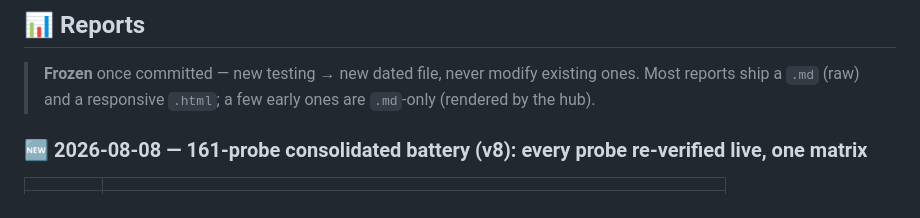
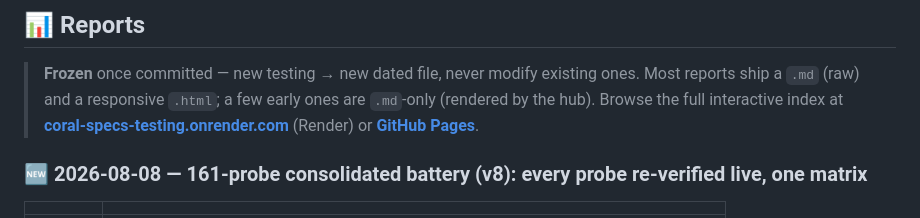
Before and after one commit to FiscalMindset/coral_specs_testing, a Markdown page: README.md, the part around one of its changes. Rendered like a GitHub page.

Commit message:
docs(README): add Live hub links — Render + GitHub Pages (both verified live)

```diff
--- a/README.md
+++ b/README.md
@@ -47,6 +48,7 @@
 
 > **Frozen** once committed — new testing → new dated file, never modify existing ones.
 > Most reports ship a `.md` (raw) and a responsive `.html`; a few early ones are `.md`-only (rendered by the hub).
+> Browse the full interactive index at **[coral-specs-testing.onrender.com](https://coral-specs-testing.onrender.com/)** (Render) or **[GitHub Pages](https://fiscalmindset.github.io/coral_specs_testing/)**.
 
 ### 🆕 2026-08-08 — 161-probe consolidated battery (v8): every probe re-verified live, one matrix
 
```
Also changed, not shown: other parts of README.md (+1 -0 lines).
